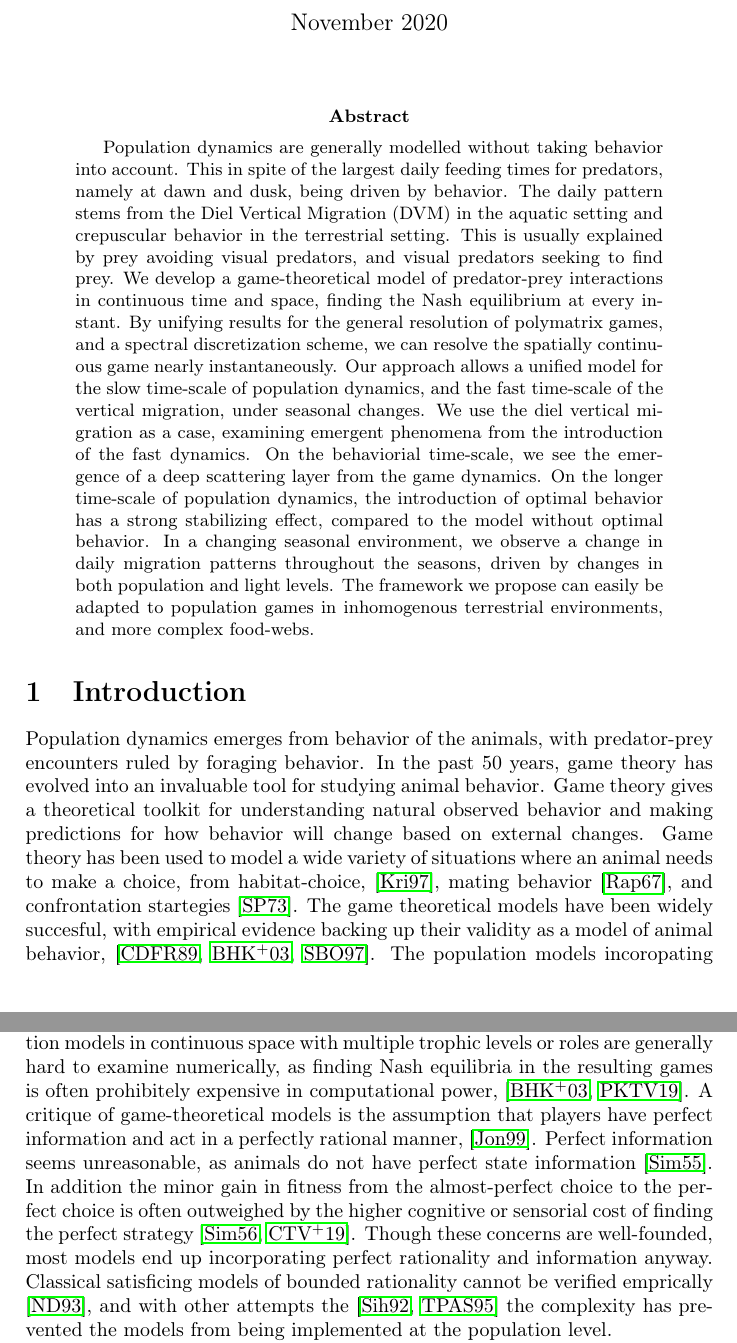
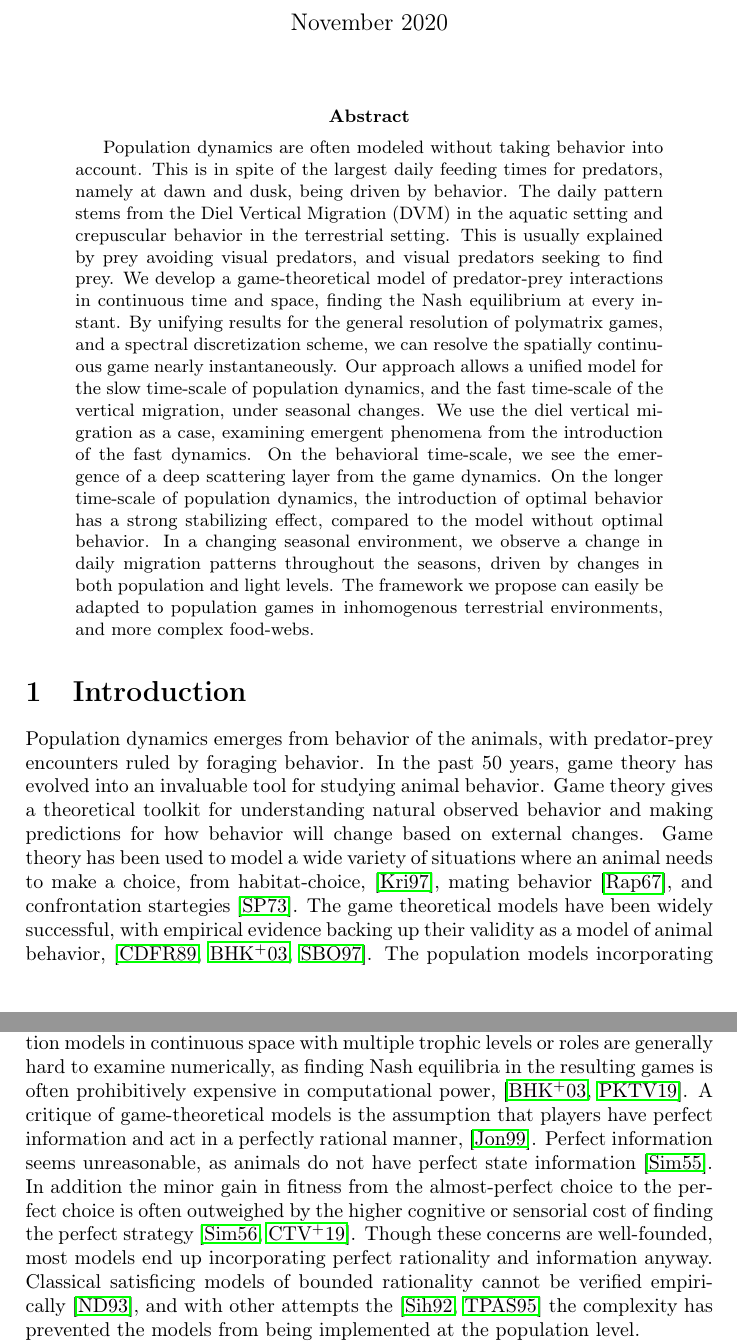
Before and after one commit to jemff/food_web, a LaTeX paper (results/main.tex, which reads results/introduction_general.tex): two parts of pages 1 and 2 of 17, joined at a grey line, cut so that both start at the same text. Compiled offline with pdfLaTeX.

Commit message:
Fixed some more spelling errors

```diff
--- a/results/introduction_general.tex
+++ b/results/introduction_general.tex
@@ -1,15 +1,15 @@
 
 \begin{abstract}
-  Population dynamics are generally modelled without taking behavior into account. This in spite of the largest daily feeding times for predators, namely at dawn and dusk, being driven by behavior. The daily pattern stems from the Diel Vertical Migration (DVM) in the aquatic setting and crepuscular behavior in the terrestrial setting. This is usually explained by prey avoiding visual predators, and visual predators seeking to find prey. We develop a game-theoretical model of predator-prey interactions in continuous time and space, finding the Nash equilibrium at every instant. By unifying results for the general resolution of polymatrix games, and a spectral discretization scheme, we can resolve the spatially continuous game nearly instantaneously. Our approach allows a unified model for the slow time-scale of population dynamics, and the fast time-scale of the vertical migration, under seasonal changes. We use the diel vertical migration as a case, examining emergent phenomena from the introduction of the fast dynamics.
-  On the behaviorial time-scale, we see the emergence of a deep scattering layer from the game dynamics. On the longer time-scale of population dynamics, the introduction of optimal behavior has a strong stabilizing effect, compared to the model without optimal behavior. In a changing seasonal environment, we observe a change in daily migration patterns throughout the seasons, driven by changes in both population and light levels. The framework we propose can easily be adapted to population games in inhomogenous terrestrial environments, and more complex food-webs.
+  Population dynamics are often modeled without taking behavior into account. This is  in spite of the largest daily feeding times for predators, namely at dawn and dusk, being driven by behavior. The daily pattern stems from the Diel Vertical Migration (DVM) in the aquatic setting and crepuscular behavior in the terrestrial setting. This is usually explained by prey avoiding visual predators, and visual predators seeking to find prey. We develop a game-theoretical model of predator-prey interactions in continuous time and space, finding the Nash equilibrium at every instant. By unifying results for the general resolution of polymatrix games, and a spectral discretization scheme, we can resolve the spatially continuous game nearly instantaneously. Our approach allows a unified model for the slow time-scale of population dynamics, and the fast time-scale of the vertical migration, under seasonal changes. We use the diel vertical migration as a case, examining emergent phenomena from the introduction of the fast dynamics.
+  On the behavioral time-scale, we see the emergence of a deep scattering layer from the game dynamics. On the longer time-scale of population dynamics, the introduction of optimal behavior has a strong stabilizing effect, compared to the model without optimal behavior. In a changing seasonal environment, we observe a change in daily migration patterns throughout the seasons, driven by changes in both population and light levels. The framework we propose can easily be adapted to population games in inhomogenous terrestrial environments, and more complex food-webs.
 \end{abstract}
 
 \section{Introduction}
-Population dynamics emerges from behavior of the animals, with predator-prey encounters ruled by foraging behavior. In the past 50 years, game theory has evolved into an invaluable tool for studying animal behavior. Game theory gives a theoretical toolkit for understanding natural observed behavior and making predictions for how behavior will change based on external changes. Game theory has been used to model a wide variety of situations where an animal needs to make a choice, from habitat-choice, \citep{krivan1997dynamic}, mating behavior  \citep{rapoport1967exploiter}, and confrontation startegies \citep{smith1973logic}. The game theoretical models have been widely succesful, with empirical evidence backing up their validity as a model of animal behavior, \citep{cooper1989communication,empirical_trait,behaviorial_effects}. The population models incoropating behavior, \citep{Krivan1998,genkai2007macrophyte, sadowski2019predator, cressman2010ideal,pinti2021co}, but the approach used in these models is not scalable to larger number of species or habitats.
+Population dynamics emerges from behavior of the animals, with predator-prey encounters ruled by foraging behavior. In the past 50 years, game theory has evolved into an invaluable tool for studying animal behavior. Game theory gives a theoretical toolkit for understanding natural observed behavior and making predictions for how behavior will change based on external changes. Game theory has been used to model a wide variety of situations where an animal needs to make a choice, from habitat-choice, \citep{krivan1997dynamic}, mating behavior  \citep{rapoport1967exploiter}, and confrontation startegies \citep{smith1973logic}. The game theoretical models have been widely successful, with empirical evidence backing up their validity as a model of animal behavior, \citep{cooper1989communication,empirical_trait,behaviorial_effects}. The population models incorporating behavior, \citep{Krivan1998,genkai2007macrophyte, sadowski2019predator, cressman2010ideal,pinti2021co}, but the approach used in these models is not scalable to larger number of species or habitats.
 
 
 
-When considering ecosystems, it is common to simplify the model by only considering one or two trophic levels, and in general most games that are applied in ecology only consider two players. This is in despite of eg. mating behavior being influenced by the risk of predation, \citep{carranza1999red,lima2009predators}, naturally leading to a game with at least three players. Recently games with larger numbers of players have been studied, \citep{pinti2019trophic}, able to explain important and hard-to-explain ecological phenomena, eg. vertical migrations going in counter phase. Population models in continuous space with multiple trophic levels or roles are generally hard to examine numerically, as finding Nash equilibria in the resulting games is often prohibitely expensive in computational power, \citep{empirical_trait,pinti2019trophic}. A critique of game-theoretical models is the assumption that players have perfect information and act in a perfectly rational manner, \citep{jones1999bounded}. Perfect information seems unreasonable, as animals do not have perfect state information \citep{simon1955behavioral}. In addition the minor gain in fitness from the almost-perfect choice to the perfect choice is often outweighed by the higher cognitive or sensorial cost of finding the perfect strategy \citep{simon1956rational, cohen2019bounded}. Though these concerns are well-founded, most models end up incorporating perfect rationality and information anyway. Classical satisficing models of bounded rationality cannot be verified emprically \citep{nonacs1993satisficing}, and with other attempts the \citep{bayesianmodel, thuijsman1995automata} the complexity has prevented the models from being implemented at the population level.
+When considering ecosystems, it is common to simplify the model by only considering one or two trophic levels, and in general most games that are applied in ecology only consider two players. This is in despite of eg. mating behavior being influenced by the risk of predation, \citep{carranza1999red,lima2009predators}, naturally leading to a game with at least three players. Recently games with larger numbers of players have been studied, \citep{pinti2019trophic}, able to explain important and hard-to-explain ecological phenomena, eg. vertical migrations going in counter phase. Population models in continuous space with multiple trophic levels or roles are generally hard to examine numerically, as finding Nash equilibria in the resulting games is often prohibitively expensive in computational power, \citep{empirical_trait,pinti2019trophic}. A critique of game-theoretical models is the assumption that players have perfect information and act in a perfectly rational manner, \citep{jones1999bounded}. Perfect information seems unreasonable, as animals do not have perfect state information \citep{simon1955behavioral}. In addition the minor gain in fitness from the almost-perfect choice to the perfect choice is often outweighed by the higher cognitive or sensorial cost of finding the perfect strategy \citep{simon1956rational, cohen2019bounded}. Though these concerns are well-founded, most models end up incorporating perfect rationality and information anyway. Classical satisficing models of bounded rationality cannot be verified empirically \citep{nonacs1993satisficing}, and with other attempts the \citep{bayesianmodel, thuijsman1995automata} the complexity has prevented the models from being implemented at the population level.
 
 
 
```
